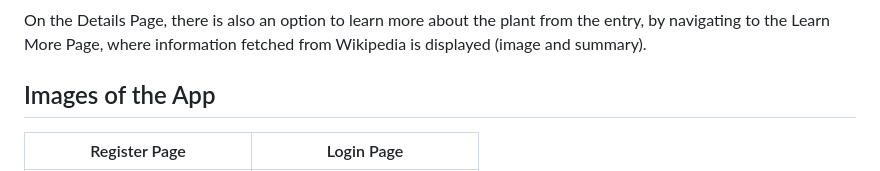
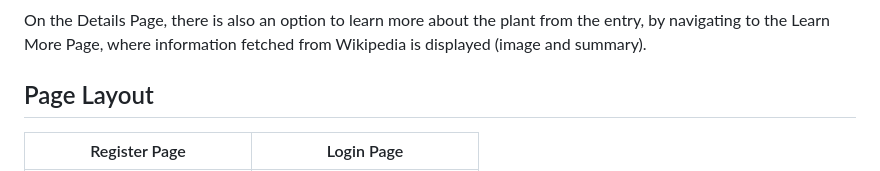
Before and after one commit to teaminova/PlantSpotter, a Markdown page: README.md, the part around the change. Rendered like a GitHub page.

```diff
--- a/README.md
+++ b/README.md
@@ -76,7 +76,7 @@ On the Details Page, there is an option to see the location of the entry, which
 On the Details Page, there is also an option to learn more about the plant from the entry, by navigating to the Learn More Page, where information fetched from Wikipedia is displayed (image and summary).
 
 
-## Images of the App
+## Page Layout
 
 | Register Page                                                             | Login Page                                                          |
 | ------------------------------------------------------------------------- | ------------------------------------------------------------------- |
```
